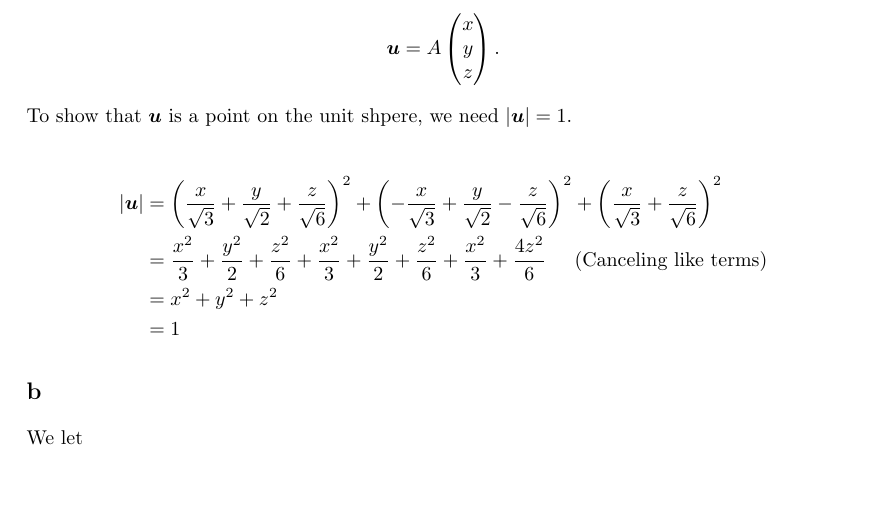
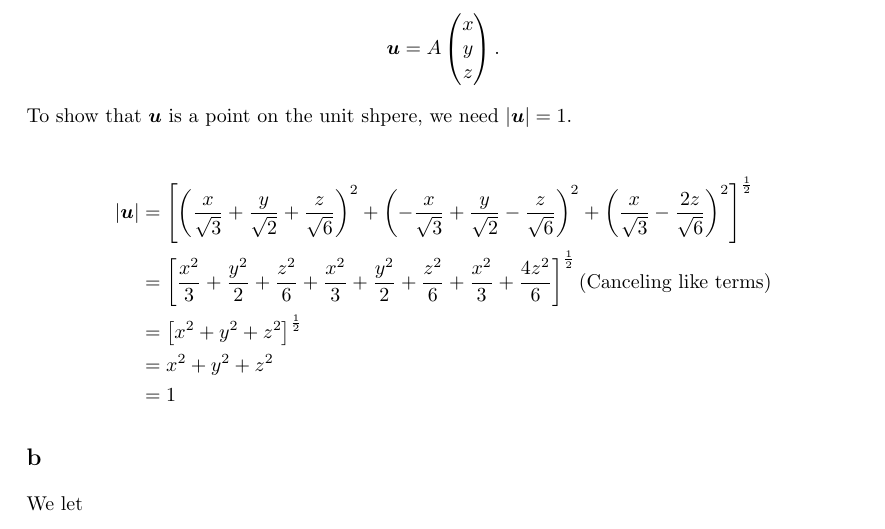
Before and after one commit to willidu/MAT1110, a LaTeX document (Oblig 2/besvarelse.tex): part of page 3 of 5, cut so that both start at the same text, the shorter picture padded with empty space. Compiled offline with pdfLaTeX.

Commit message:
final changes

```diff
--- a/Oblig 2/besvarelse.tex
+++ b/Oblig 2/besvarelse.tex
@@ -130,19 +130,19 @@ To show that $\bm{u}$ is a point on the unit shpere, we need $|\bm{u}|=1$.
 
 \begin{align*}
     |\bm{u}| &=
-    \left(
+    \left[ \left(
         \frac{x}{\sqrt 3} + \frac{y}{\sqrt 2} + \frac{z}{\sqrt6}
     \right)^2
     + \left(
         - \frac{x}{\sqrt 3} + \frac{y}{\sqrt 2} - \frac{z}{\sqrt6}
     \right)^2
     + \left(
-        \frac{x}{\sqrt 3} + \frac{z}{\sqrt6}
-    \right)^2 \\
-    &= \frac{x^2}{3} + \frac{y^2}{2} + \frac{z^2}{6}
+        \frac{x}{\sqrt 3} - \frac{2z}{\sqrt6}
+    \right)^2 \right]^{\frac{1}{2}}\\
+    &= \left[ \frac{x^2}{3} + \frac{y^2}{2} + \frac{z^2}{6}
     + \frac{x^2}{3} + \frac{y^2}{2} + \frac{z^2}{6}
-    + \frac{x^2}{3} + \frac{4z^2}{6}
-    \hspace{0.5cm} \text{(Canceling like terms)}\\
+    + \frac{x^2}{3} + \frac{4z^2}{6} \right]^{\frac{1}{2}} \text{(Canceling like terms)}\\
+    &= \left[ x^2 + y^2 + z^2 \right]^{\frac{1}{2}} \\
     &= x^2 + y^2 + z^2 \\
     &= 1
 \end{align*}
```
Also changed, not shown: Oblig 2/besvarelse.pdf, Oblig 2/besvarelse.tex (2 more changed lines), 3 other files.
